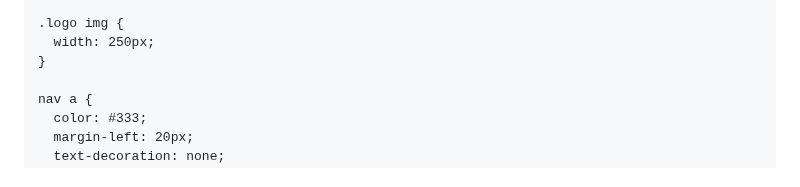
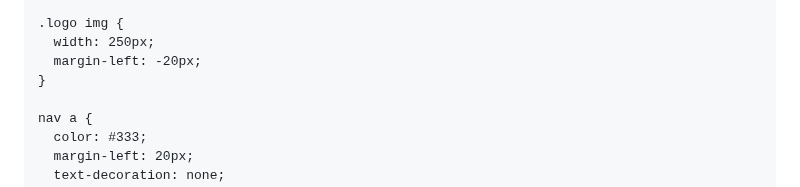
Before and after one commit to Houtwerk/houtwerk-schiermonnikoog, a Markdown page: README.md, the part around the change. GitHub-like rendering.

```diff
--- a/README.md
+++ b/README.md
@@ -33,6 +33,7 @@
 
     .logo img {
       width: 250px;
+      margin-left: -20px;
     }
 
     nav a {
```
